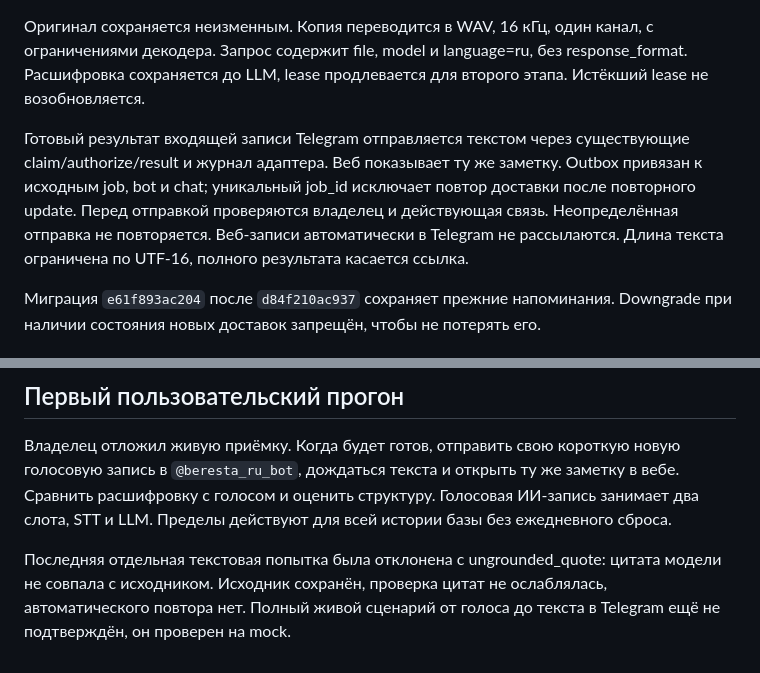
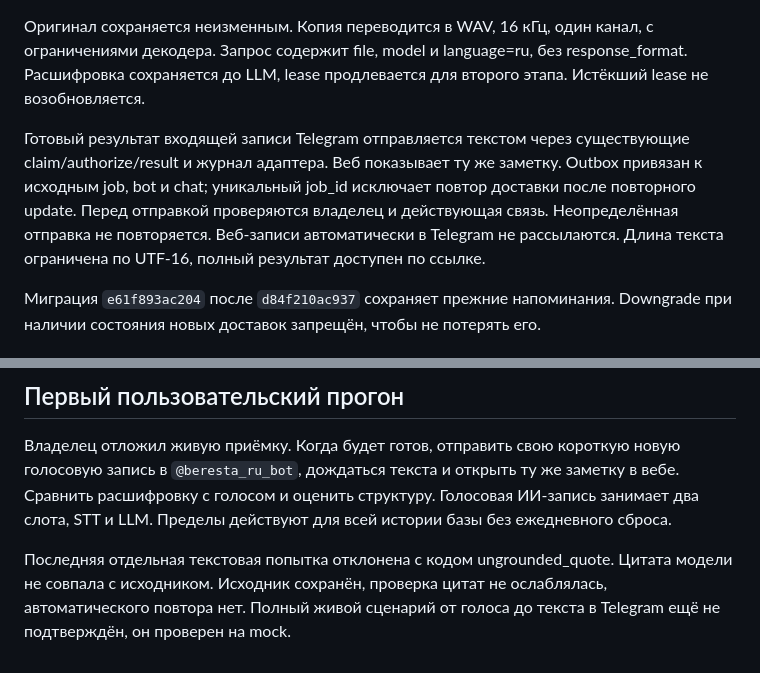
Before and after one commit to Vafailer/Disrupt, a Markdown page: docs/voice-text-replies-v1.md, 2 parts joined by grey strips. Drawn GitHub-style.

Commit message:
docs: clarify voice release result wording

```diff
--- a/docs/voice-text-replies-v1.md
+++ b/docs/voice-text-replies-v1.md
@@ -6,7 +6,7 @@
 
 Оригинал сохраняется неизменным. Копия переводится в WAV, 16 кГц, один канал, с ограничениями декодера. Запрос содержит file, model и language=ru, без response_format. Расшифровка сохраняется до LLM, lease продлевается для второго этапа. Истёкший lease не возобновляется.
 
-Готовый результат входящей записи Telegram отправляется текстом через существующие claim/authorize/result и журнал адаптера. Веб показывает ту же заметку. Outbox привязан к исходным job, bot и chat; уникальный job_id исключает повтор доставки после повторного update. Перед отправкой проверяются владелец и действующая связь. Неопределённая отправка не повторяется. Веб-записи автоматически в Telegram не рассылаются. Длина текста ограничена по UTF-16, полного результата касается ссылка.
+Готовый результат входящей записи Telegram отправляется текстом через существующие claim/authorize/result и журнал адаптера. Веб показывает ту же заметку. Outbox привязан к исходным job, bot и chat; уникальный job_id исключает повтор доставки после повторного update. Перед отправкой проверяются владелец и действующая связь. Неопределённая отправка не повторяется. Веб-записи автоматически в Telegram не рассылаются. Длина текста ограничена по UTF-16, полный результат доступен по ссылке.
 
 Миграция `e61f893ac204` после `d84f210ac937` сохраняет прежние напоминания. Downgrade при наличии состояния новых доставок запрещён, чтобы не потерять его.
 
@@ -30,4 +30,4 @@
 
 Владелец отложил живую приёмку. Когда будет готов, отправить свою короткую новую голосовую запись в `@beresta_ru_bot`, дождаться текста и открыть ту же заметку в вебе. Сравнить расшифровку с голосом и оценить структуру. Голосовая ИИ-запись занимает два слота, STT и LLM. Пределы действуют для всей истории базы без ежедневного сброса.
 
-Последняя отдельная текстовая попытка была отклонена с ungrounded_quote: цитата модели не совпала с исходником. Исходник сохранён, проверка цитат не ослаблялась, автоматического повтора нет. Полный живой сценарий от голоса до текста в Telegram ещё не подтверждён, он проверен на mock.
+Последняя отдельная текстовая попытка отклонена с кодом ungrounded_quote. Цитата модели не совпала с исходником. Исходник сохранён, проверка цитат не ослаблялась, автоматического повтора нет. Полный живой сценарий от голоса до текста в Telegram ещё не подтверждён, он проверен на mock.
```
